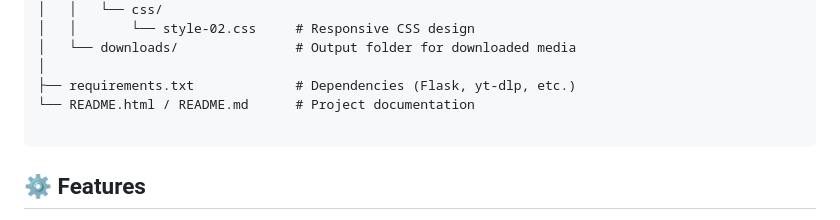
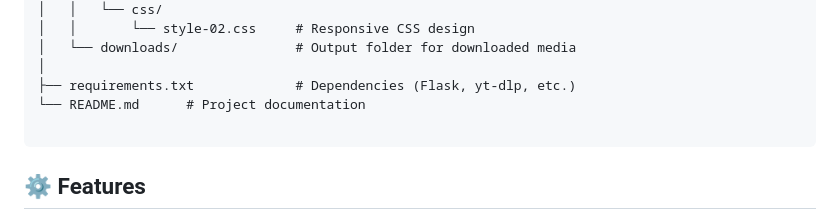
Before and after one commit to shubhankar011/toDownVidYT, a Markdown page: README.md, the part around the change. Rendered like a GitHub page.

Commit message:
Fix README.md documentation path formatting

```diff
--- a/README.md
+++ b/README.md
@@ -39,7 +39,7 @@ toDownVidYT/
 │   └── downloads/               # Output folder for downloaded media
 │
 ├── requirements.txt             # Dependencies (Flask, yt-dlp, etc.)
-└── README.html / README.md      # Project documentation
+└── README.md      # Project documentation
     </pre>
   </div>
 
```
